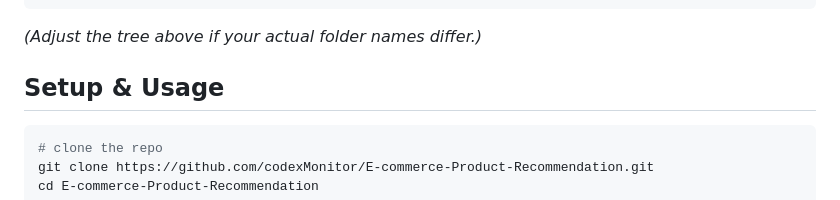
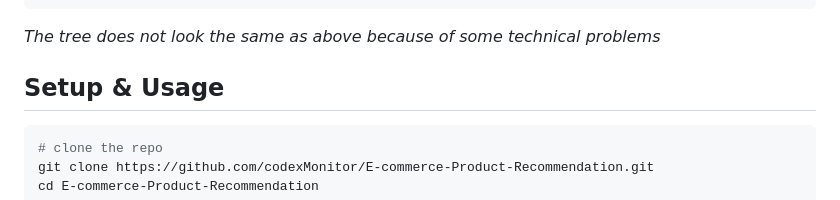
Before and after one commit to codexMonitor/E-commerce-Product-Recommendation, a Markdown page: README.md, the part around the change. GitHub-like rendering.

Commit message:
Update note about folder structure in README

````diff
--- a/README.md
+++ b/README.md
@@ -86,7 +86,7 @@ captures genuine personalized signal rather than just surfacing best-sellers.
 └── README.md
 ```
 
-*(Adjust the tree above if your actual folder names differ.)*
+*The tree does not look the same as above because of some technical problems*
 
 ## Setup & Usage
 
````
